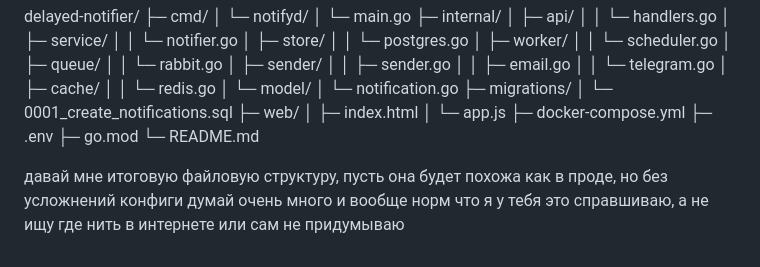
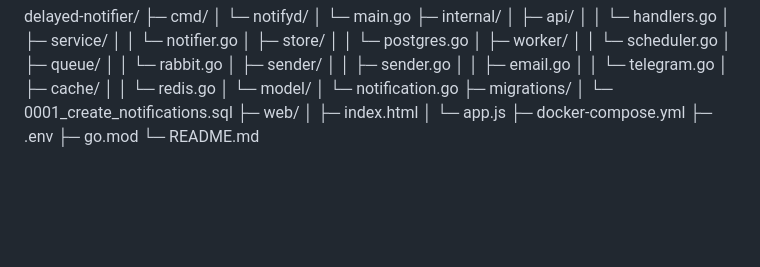
Before and after one commit to Egor-Pomidor-pdf/DelayedNotifier, a Markdown page: README.md, the part around the change. Drawn GitHub-style; blank space fills up the shorter version.

```diff
--- a/README.md
+++ b/README.md
@@ -107,9 +107,3 @@ delayed-notifier/
 ├─ .env
 ├─ go.mod
 └─ README.md
-
-
-давай мне итоговую файловую структуру, пусть она будет похожа как в проде, но без усложнений
-конфиги
-думай очень много
-и вообще норм что я у тебя это справшиваю, а не ищу где нить в интернете или сам не придумываю
```
